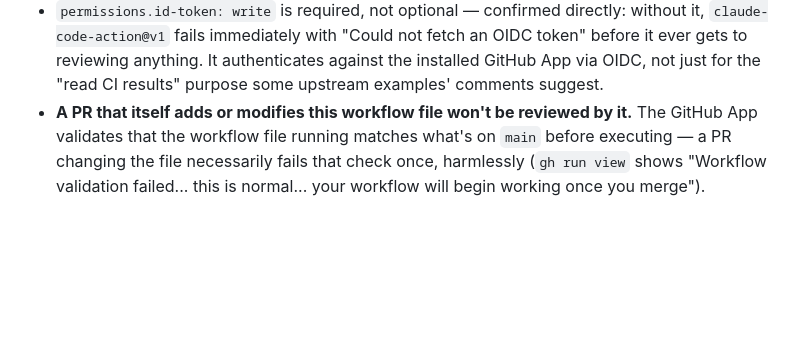
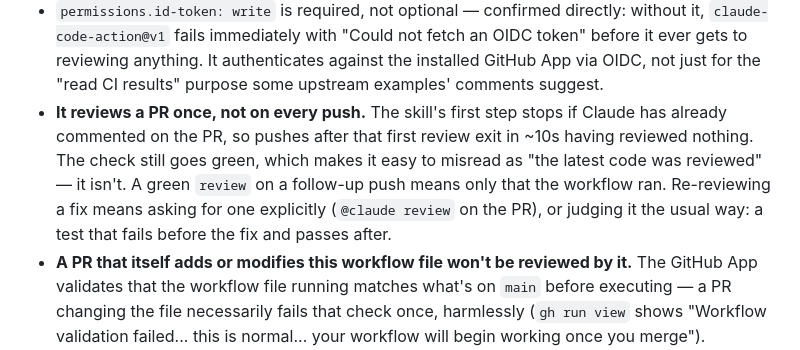
Before and after one commit to benobrett/asset-register, a Markdown page: CLAUDE.md, the part around the change. GitHub-like rendering; blank space fills up the shorter version.

Commit message:
Note that the code reviewer only reviews a PR once
Its first step stops if Claude has already commented on the PR, so
later pushes exit in ~10s having reviewed nothing while the check still
goes green - easy to misread as "the latest code was reviewed". Worth
writing down, since the whole point of an advisory check is knowing
what its green actually claims.

```diff
--- a/CLAUDE.md
+++ b/CLAUDE.md
@@ -360,6 +360,7 @@ jobs:
 - **Trigger is `pull_request`, not `pull_request_target`.** This is a public repository — `pull_request_target` runs with access to repository secrets in the context of the *base* branch, which combined with untrusted fork code is a well-known way to leak a credential. Reviewing fork PRs at all is out of scope for now; it would need its own careful design (most likely running with reduced/no secret access).
 - **Setup outside the codebase (one-time, repository-admin only):** install the Claude GitHub App and its Actions workflow via `/install-github-app` in a Claude Code terminal (needs a `gh` token with the `workflow` scope, `gh auth refresh -h github.com -s repo,workflow` if it's missing) — this both installs the GitHub App and provisions `CLAUDE_CODE_OAUTH_TOKEN` as a repository secret automatically. **The wizard also pushes its own generic scaffolding as a branch** (`claude-code-review.yml` plus an unrelated `claude.yml` for interactive `@claude` PR/issue mentions) — that branch was deliberately not merged here: it lacks this workflow's cost/scope controls (`paths-ignore`, `concurrency`, `timeout-minutes`, `--max-turns`), and the `@claude`-mention workflow is a separate feature outside this issue's scope. Delete that stray branch rather than merging it if it reappears from a future `/install-github-app` re-run.
 - `permissions.id-token: write` is required, not optional — confirmed directly: without it, `claude-code-action@v1` fails immediately with "Could not fetch an OIDC token" before it ever gets to reviewing anything. It authenticates against the installed GitHub App via OIDC, not just for the "read CI results" purpose some upstream examples' comments suggest.
+- **It reviews a PR once, not on every push.** The skill's first step stops if Claude has already commented on the PR, so pushes after that first review exit in ~10s having reviewed nothing. The check still goes green, which makes it easy to misread as "the latest code was reviewed" — it isn't. A green `review` on a follow-up push means only that the workflow ran. Re-reviewing a fix means asking for one explicitly (`@claude review` on the PR), or judging it the usual way: a test that fails before the fix and passes after.
 - **A PR that itself adds or modifies this workflow file won't be reviewed by it.** The GitHub App validates that the workflow file running matches what's on `main` before executing — a PR changing the file necessarily fails that check once, harmlessly (`gh run view` shows "Workflow validation failed... this is normal... your workflow will begin working once you merge"). Expected, not a bug to chase.
 - **`fetch-depth: 0` (full history), not the upstream `claude.yml` example's `fetch-depth: 1`.** A depth-1 checkout has no base-branch history to diff against, which seemed at first to fully explain an early run that completed (real turns, real cost) but posted nothing anywhere. It turned out to be one of two causes, not the whole story — see the next point — but there's no reason to run PR review against a shallow checkout regardless, so it stayed at 0.
 - **`--comment` is a required argument, not implied.** The `/code-review:code-review` skill's own upstream instructions (`plugins/code-review/commands/code-review.md` in `anthropics/claude-code`) say explicitly: without `--comment`, it stops after printing its findings to its own transcript and posts nothing to GitHub at all — confirmed directly, twice, as the actual explanation for "review ran, cost real money, posted nothing." The skill also declares its own tool needs in frontmatter (`Bash(gh pr comment:*)`, `Bash(gh pr diff:*)`, `mcp__github_inline_comment__create_inline_comment`, etc.) — that declaration alone doesn't grant them in an Actions context, so `--allowedTools` repeats the same list explicitly.
```
